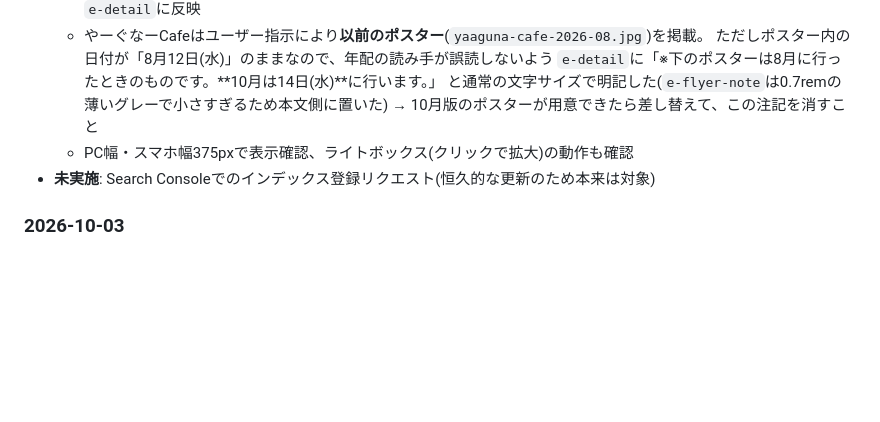
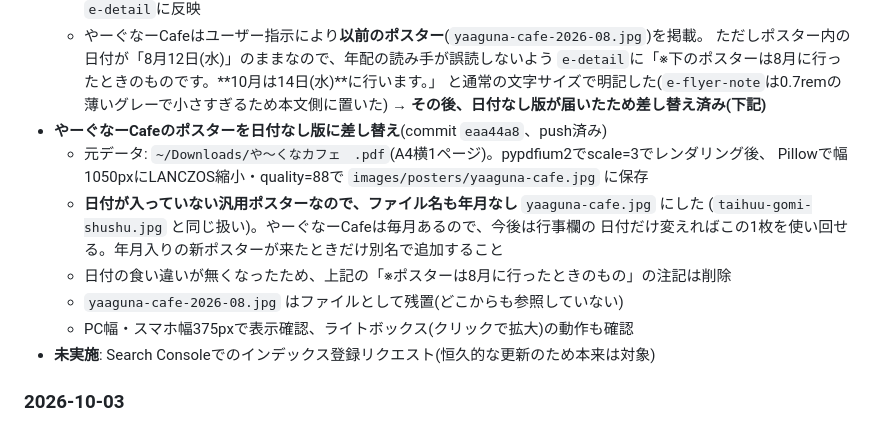
Before and after one commit to tetsuyamashiki/ojana-jichikai, a Markdown page: PROJECT_NOTES.md, the part around the change. Rendered like a GitHub page; blank space fills up the shorter version.

Commit message:
運用メモ: やーぐなーCafeポスターの日付なし版への差し替えを記録
Co-Authored-By: Claude Opus 5 <noreply@anthropic.com>

```diff
--- a/PROJECT_NOTES.md
+++ b/PROJECT_NOTES.md
@@ -142,7 +142,15 @@
     ただしポスター内の日付が「8月12日(水)」のままなので、年配の読み手が誤読しないよう
     `e-detail`に「※下のポスターは8月に行ったときのものです。**10月は14日(水)**に行います。」
     と通常の文字サイズで明記した(`e-flyer-note`は0.7remの薄いグレーで小さすぎるため本文側に置いた)
-    → 10月版のポスターが用意できたら差し替えて、この注記を消すこと
+    → **その後、日付なし版が届いたため差し替え済み(下記)**
+- **やーぐなーCafeのポスターを日付なし版に差し替え**(commit `eaa44a8`、push済み)
+  - 元データ: `~/Downloads/や～くなカフェ　.pdf`(A4横1ページ)。pypdfium2でscale=3でレンダリング後、
+    Pillowで幅1050pxにLANCZOS縮小・quality=88で `images/posters/yaaguna-cafe.jpg` に保存
+  - **日付が入っていない汎用ポスターなので、ファイル名も年月なし** `yaaguna-cafe.jpg` にした
+    (`taihuu-gomi-shushu.jpg` と同じ扱い)。やーぐなーCafeは毎月あるので、今後は行事欄の
+    日付だけ変えればこの1枚を使い回せる。年月入りの新ポスターが来たときだけ別名で追加すること
+  - 日付の食い違いが無くなったため、上記の「※ポスターは8月に行ったときのもの」の注記は削除
+  - `yaaguna-cafe-2026-08.jpg` はファイルとして残置(どこからも参照していない)
   - PC幅・スマホ幅375pxで表示確認、ライトボックス(クリックで拡大)の動作も確認
 - **未実施**: Search Consoleでのインデックス登録リクエスト(恒久的な更新のため本来は対象)
 
```
